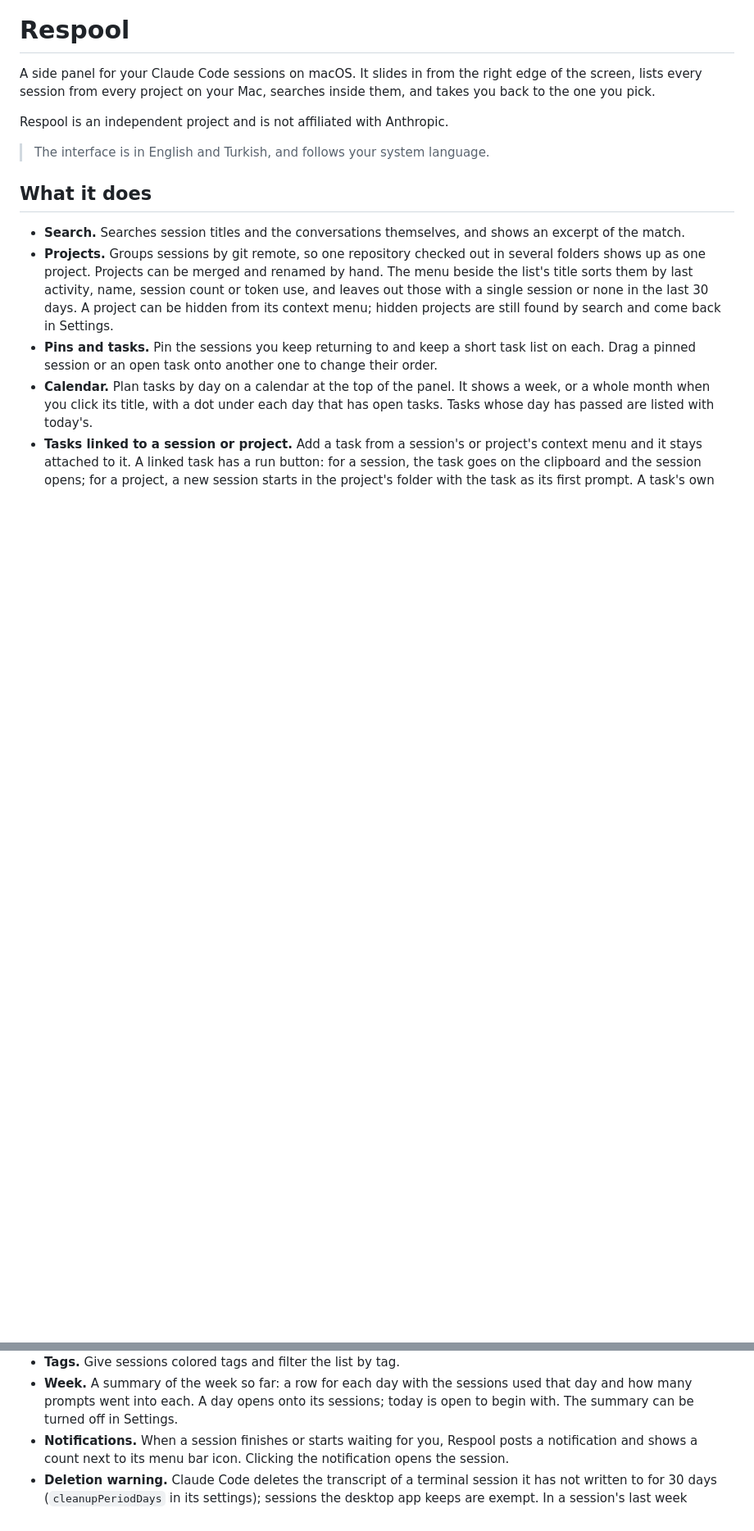
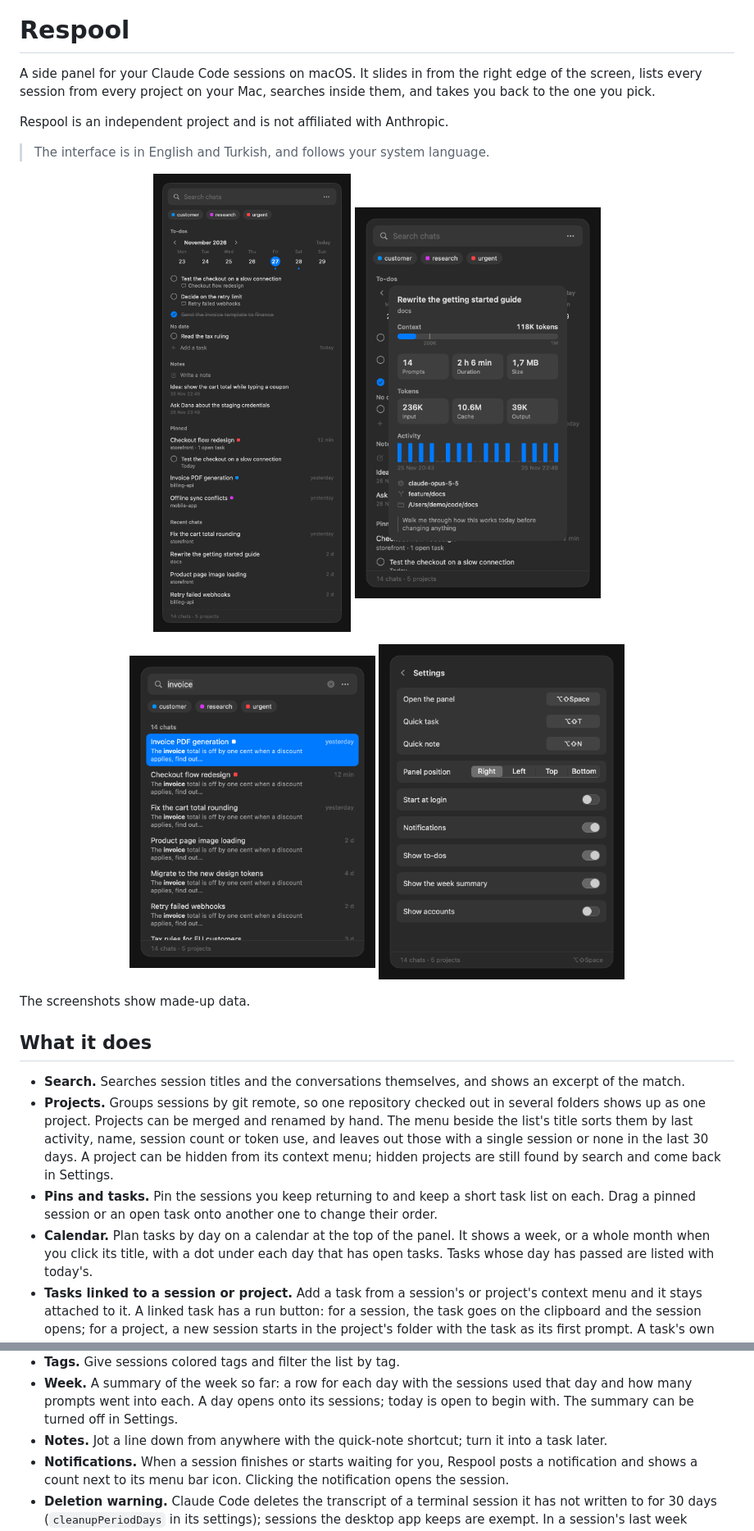
Before and after one commit to ademhatay/respool, a Markdown page: README.md, 2 parts joined by grey strips. Shown at 82% size. GitHub-like rendering; pictures changed too: docs/detail.png (added), docs/panel.png (added), docs/search.png (added); blank space fills up the shorter version.

```diff
--- a/README.md
+++ b/README.md
@@ -9,6 +9,17 @@ you back to the one you pick.
 Respool is an independent project and is not affiliated with Anthropic.
 
 > The interface is in English and Turkish, and follows your system language.
+
+<p align="center">
+  <img src="docs/panel.png" width="300" alt="The panel: to-dos, notes, pinned and recent chats">
+  <img src="docs/detail.png" width="300" alt="The detail card: context, tokens and activity">
+</p>
+<p align="center">
+  <img src="docs/search.png" width="300" alt="Searching inside chats">
+  <img src="docs/settings.png" width="300" alt="Settings">
+</p>
+
+The screenshots show made-up data.
 
 ## What it does
 
@@ -33,6 +44,7 @@ Respool is an independent project and is not affiliated with Anthropic.
 - **Week.** A summary of the week so far: a row for each day with the sessions used that day and
   how many prompts went into each. A day opens onto its sessions; today is open to begin with.
   The summary can be turned off in Settings.
+- **Notes.** Jot a line down from anywhere with the quick-note shortcut; turn it into a task later.
 - **Notifications.** When a session finishes or starts waiting for you, Respool posts a
   notification and shows a count next to its menu bar icon. Clicking the notification opens
   the session.
```
Also changed, not shown: other parts of README.md (+6 -1 lines), 10 other files.
